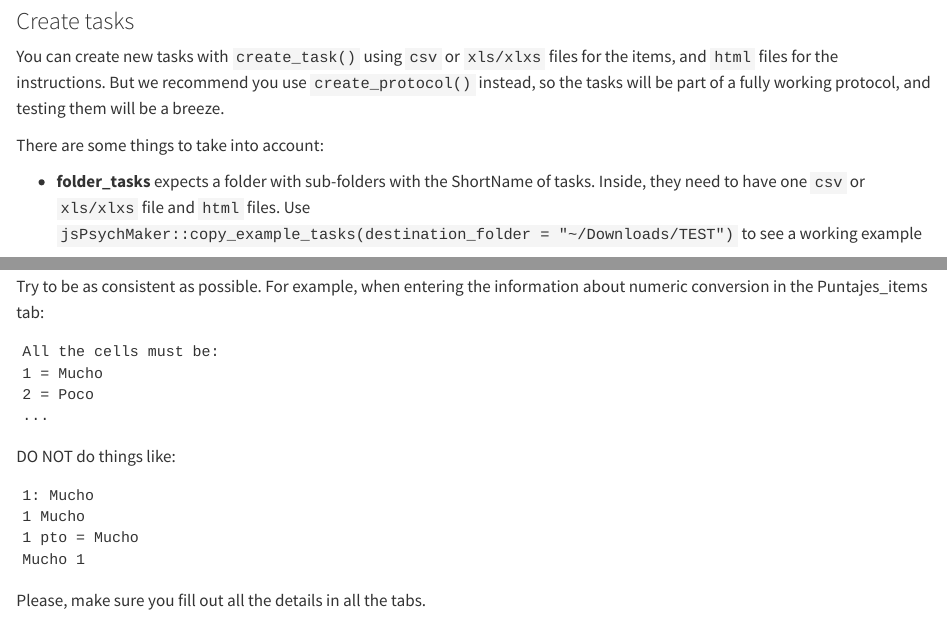
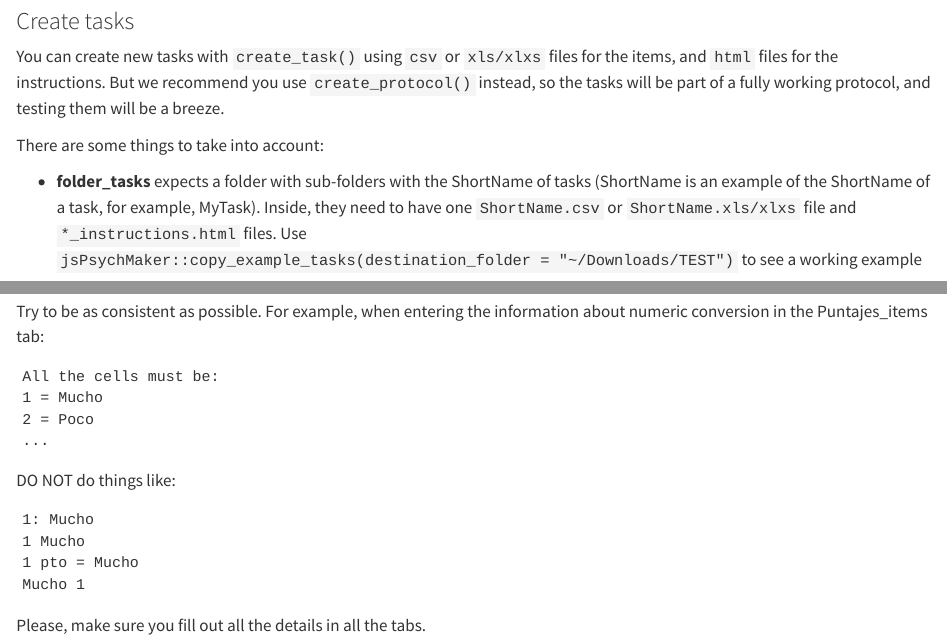
Before and after one commit to gorkang/jsPsychRmanual, a Quarto document (qmd/07-NEWtasks.qmd): the page in a window 1100 px wide, from 1480 px down, and a second part further down, joined at a grey line. Rendered offline with R 4.5, knitr and Pandoc in place of Quarto, with nearby package versions; some code elsewhere in the file could not run offline; long lines of code are wrapped.

```diff
--- a/_quarto.yml
+++ b/_quarto.yml
@@ -8,7 +8,9 @@
   author: "Gorka Navarrete"
   date: today
   search: true
-  repo-url: https://github.com/gorkang/jsPsychR-manual/
+  url: https://gorkang.github.io/jsPsychRmanual/
+  doi: 10.5281/zenodo.8296995
+  repo-url: https://github.com/gorkang/jsPsychRmanual/
   downloads: [pdf]
   chapters:
     - index.qmd
--- a/qmd/07-NEWtasks.qmd
+++ b/qmd/07-NEWtasks.qmd
@@ -90,7 +90,7 @@
 
 There are some things to take into account:
 
-- **folder_tasks** expects a folder with sub-folders with the ShortName of tasks. Inside, they need to have one `csv` or `xls/xlxs` file and `html` files. Use `jsPsychMaker::copy_example_tasks(destination_folder = "~/Downloads/TEST")` to see a working example
+- **folder_tasks** expects a folder with sub-folders with the ShortName of tasks (ShortName is an example of the ShortName of a task, for example, MyTask). Inside, they need to have one `ShortName.csv` or `ShortName.xls/xlxs` file and `*_instructions.html` files. Use `jsPsychMaker::copy_example_tasks(destination_folder = "~/Downloads/TEST")` to see a working example
 
 - The **csv or xls/xlsx file** (ShortName.csv or Shortname.xls/xlsx) needs to have an `ID` and `plugin` columns, and then columns by the name of parameters used in the plugin (e.g. if using the `survey-text` plugin, you will need the `prompt` parameter). If you need **help with the plugins parameters**, see [the jsPsych 6.3 list of plugins](https://www.jspsych.org/6.3/plugins/list-of-plugins/)
 
```
Also changed, not shown: LICENSE.md, docs/search.json, 17 other files.
